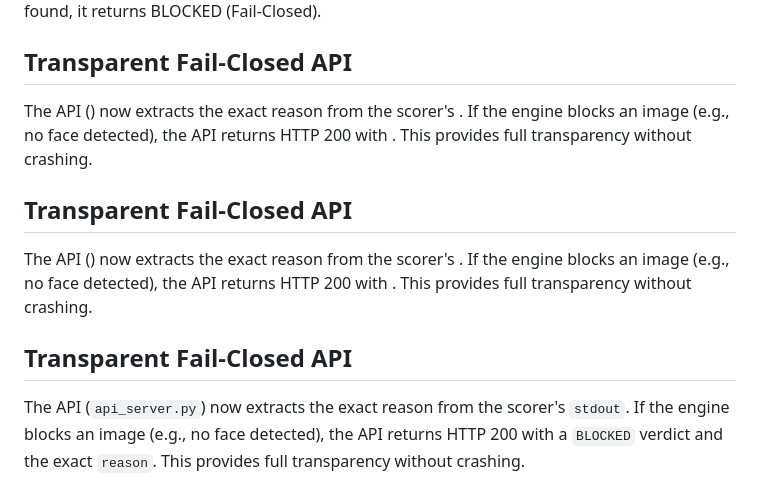
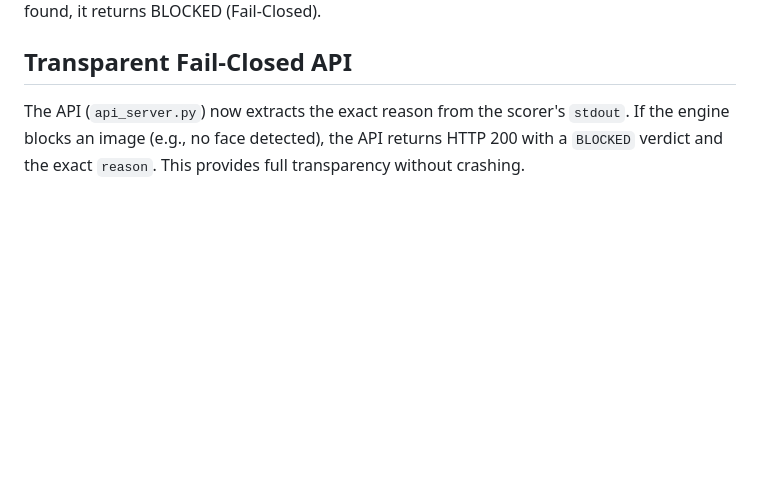
Before and after one commit to joselox45/AGF-v8.0-MAX-Identity-Preservation-Engine, a Markdown page: README.md, the part around the change. GitHub-like rendering; blank space fills up the shorter version.

Commit message:
docs(readme): remove duplicated Transparent Fail-Closed API sections
La seccion 'Transparent Fail-Closed API' aparecia 3 veces:
- 2 versiones con backticks rotos (sin marcar api_server.py ni stdout)
- 1 version canonica con backticks correctos

Se eliminan las 2 versiones rotas y se conserva la canonica.

Sin cambios semanticos: solo deduplicacion.

```diff
--- a/README.md
+++ b/README.md
@@ -103,13 +103,6 @@ python -m unittest discover tests
 For full-body or group photos where faces are small, AGF uses a Tiling Detector. It divides the image into a 3x3 grid, detects faces in each tile, applies Non-Maximum Suppression (NMS) to remove duplicates, and filters out low-variance (blurry/fake) detections. If no valid faces are found, it returns BLOCKED (Fail-Closed).
 
 ## Transparent Fail-Closed API
-The API () now extracts the exact reason from the scorer's . If the engine blocks an image (e.g., no face detected), the API returns HTTP 200 with . This provides full transparency without crashing.
-
-## Transparent Fail-Closed API
-The API () now extracts the exact reason from the scorer's . If the engine blocks an image (e.g., no face detected), the API returns HTTP 200 with . This provides full transparency without crashing.
-
-
-## Transparent Fail-Closed API
 The API (`api_server.py`) now extracts the exact reason from the scorer's `stdout`. If the engine blocks an image (e.g., no face detected), the API returns HTTP 200 with a `BLOCKED` verdict and the exact `reason`. This provides full transparency without crashing.
 
 ## AGF Validation Pyramid (X-in-the-Loop)
```
